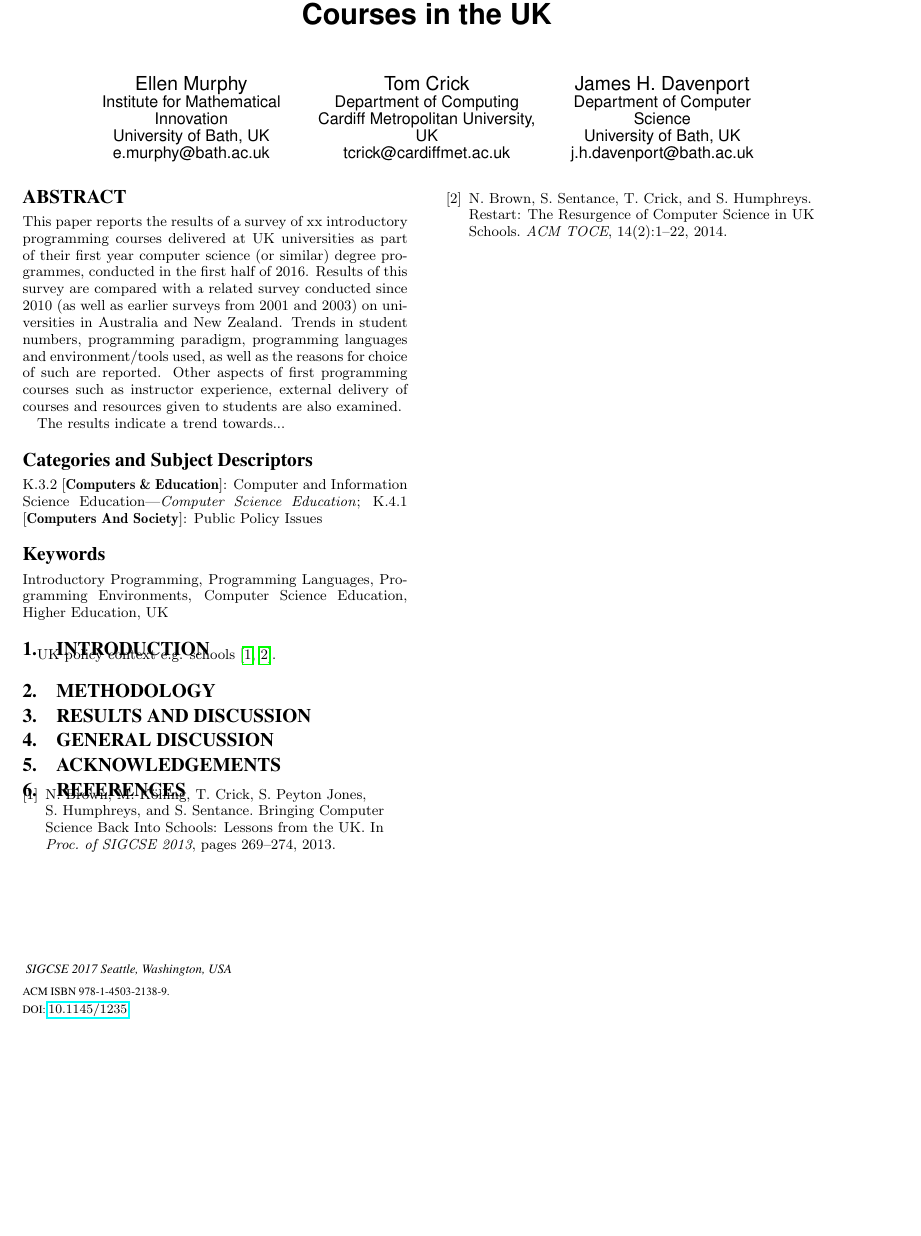
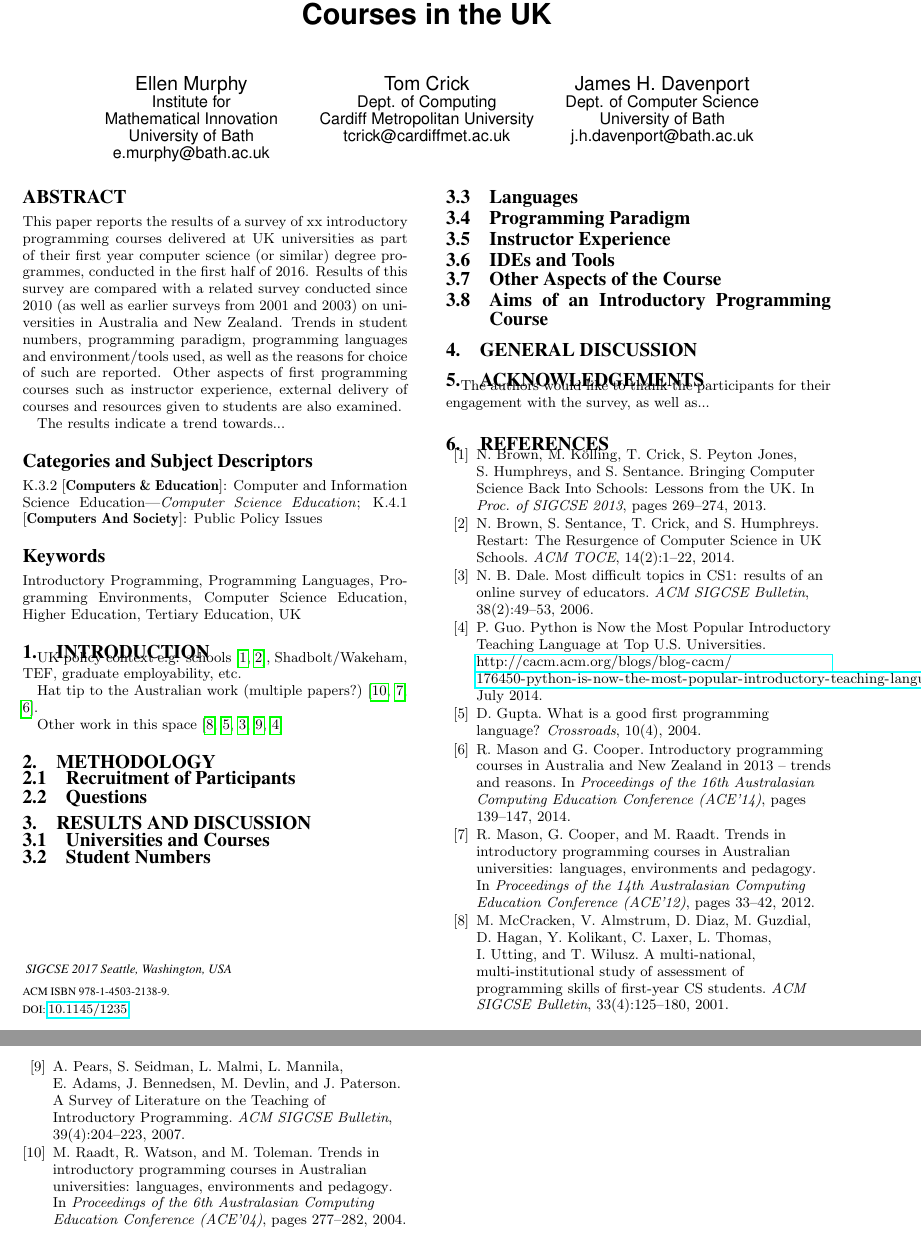
Before and after one commit to tomcrick/SIGCSE2017, a LaTeX paper (sigcse2017.tex): part of the page before the commit and two parts of pages 1 and 2 of 2 after it, the two joined at a grey line, cut so that both start at the same text, the shorter picture padded with empty space. Compiled offline with pdfLaTeX.

Commit message:
Added some literature and refs

```diff
--- a/sigcse2017.tex
+++ b/sigcse2017.tex
@@ -12,7 +12,8 @@
 \sloppy
 \usepackage{paralist}
 \usepackage{url}
-\usepackage[pdftex]{hyperref}
+\usepackage[pdftex,breaklinks]{hyperref}
+%\usepackage[hyphenbreaks]{breakurl}
 
 \begin{document}
 %
@@ -29,20 +30,20 @@
 % 1st. author
 \alignauthor
 Ellen Murphy\\
-\affaddr{Institute for Mathematical Innovation}\\
-\affaddr{University of Bath, UK}\\
+\affaddr{Institute for\\Mathematical Innovation}\\
+\affaddr{University of Bath}\\
 \affaddr{e.murphy@bath.ac.uk}
 % 2nd. author
 \alignauthor
 Tom Crick\\
-\affaddr{Department of Computing}\\
-\affaddr{Cardiff Metropolitan University, UK}\\
+\affaddr{Dept. of Computing}\\
+\affaddr{Cardiff Metropolitan University}\\
 \affaddr{tcrick@cardiffmet.ac.uk}
 % 3rd. author
 \alignauthor
 James H. Davenport\\
-\affaddr{Department of Computer Science}\\
-\affaddr{University of Bath, UK}\\
+\affaddr{Dept. of Computer Science}\\
+\affaddr{University of Bath}\\
 \affaddr{j.h.davenport@bath.ac.uk}\\
 }
 
@@ -69,18 +70,43 @@ The results indicate a trend towards...
 \category{K.3.2}{Computers \& Education}{Computer and Information Science Education}[Computer Science Education]
 \category{K.4.1}{Computers And Society}{Public Policy Issues}
 \keywords{Introductory Programming, Programming Languages, Programming
-  Environments, Computer Science Education, Higher Education, UK}
-
+  Environments, Computer Science Education, Higher Education, Tertiary
+  Education, UK}
 
 \section{Introduction}\label{intro}
 
-UK policy context e.g. schools~\cite{brown-et-al-sigcse2013,brown-et-al-toce2014}.
+UK policy context
+e.g. schools~\cite{brown-et-al-sigcse2013,brown-et-al-toce2014},
+Shadbolt/Wakeham, TEF, graduate employability, etc.
 
+Hat tip to the Australian work (multiple papers?)~\cite{deraadt-et-al:2004,mason-et-al:2012,mason+cooper:2014}.
+
+Other work in this space~\cite{mccracken-et-al:2001,gupta:2004,dale:2006,pears-et-al:2007,guo:2014}
 
 \section{Methodology}\label{method}
 
+\subsection{Recruitment of Participants}
+
+\subsection{Questions}
+
 
 \section{Results and Discussion}\label{results}
+
+\subsection{Universities and Courses}
+
+\subsection{Student Numbers}
+
+\subsection{Languages}
+
+\subsection{Programming Paradigm}
+
+\subsection{Instructor Experience}
+
+\subsection{IDEs and Tools}
+
+\subsection{Other Aspects of the Course}
+
+\subsection{Aims of an Introductory Programming Course}
 
 
 \section{General Discussion}\label{discussion}
@@ -88,6 +114,12 @@ UK policy context e.g. schools~\cite{brown-et-al-sigcse2013,brown-et-al-toce2014
 
 \section{Acknowledgements}
 
+The authors would like to thank the participants for their engagement
+with the survey, as well as...
+% HEFCE?
+% CPHC?
+
+
 % bib
 \bibliographystyle{abbrv}
 \bibliography{sigcse2017}
```
Also changed, not shown: sigcse2017.bib (+71 -0 lines).
